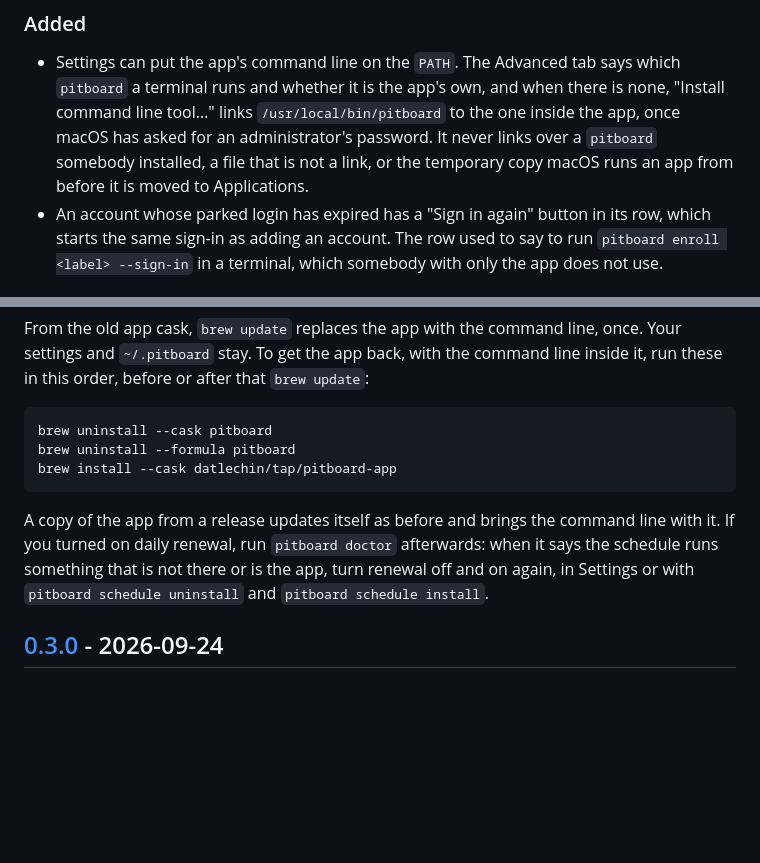
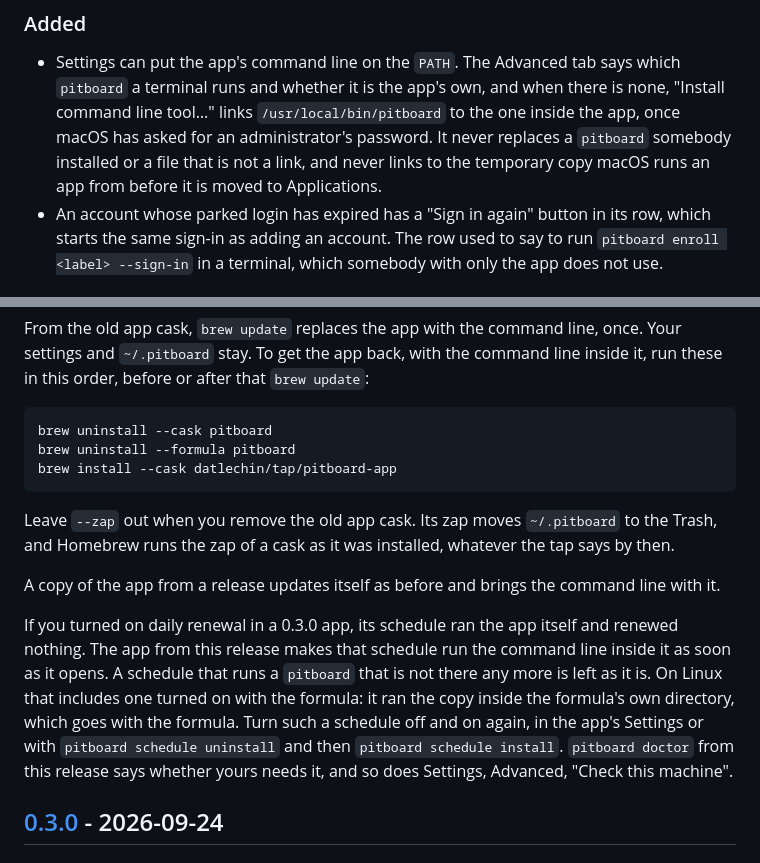
Before and after one commit to datlechin/pitboard, a Markdown page: CHANGELOG.md, 2 parts joined by grey strips. Rendered like a GitHub page; blank space fills up the shorter version.

Commit message:
Someone upgrading from 0.3.0 reads that the app fixes their renewal schedule itself, and not to zap the old app cask
The upgrade note sent people with only a downloaded app to `pitboard doctor`, which they may not have, or have at 0.3.0 with no schedule check. It now says the app repairs a 0.3.0 app's schedule when it opens, and keeps turning renewal off and on again, from Settings or the command line, for a schedule whose pitboard is gone, such as any the Linux formula wrote, naming Settings' "Check this machine" beside doctor. SECURITY said `brew uninstall --zap` keeps ~/.pitboard with no condition, but the old app cask's zap trashes it, and Homebrew runs the zap of the cask as installed, which the lab confirmed; the note and SECURITY now say to leave --zap out. The CHANGELOG also said the link button never links over the temporary copy macOS runs an app from, where it never links to it.

````diff
--- a/CHANGELOG.md
+++ b/CHANGELOG.md
@@ -24,9 +24,9 @@ All notable changes are recorded here. The format follows
 - Settings can put the app's command line on the `PATH`. The Advanced tab says which
   `pitboard` a terminal runs and whether it is the app's own, and when there is none,
   "Install command line tool…" links `/usr/local/bin/pitboard` to the one inside the app,
-  once macOS has asked for an administrator's password. It never links over a `pitboard`
-  somebody installed, a file that is not a link, or the temporary copy macOS runs an app
-  from before it is moved to Applications.
+  once macOS has asked for an administrator's password. It never replaces a `pitboard`
+  somebody installed or a file that is not a link, and never links to the temporary copy
+  macOS runs an app from before it is moved to Applications.
 - An account whose parked login has expired has a "Sign in again" button in its row, which
   starts the same sign-in as adding an account. The row used to say to run `pitboard enroll
   <label> --sign-in` in a terminal, which somebody with only the app does not use.
@@ -77,10 +77,21 @@ brew uninstall --formula pitboard
 brew install --cask datlechin/tap/pitboard-app
 ```
 
+Leave `--zap` out when you remove the old app cask. Its zap moves `~/.pitboard` to the
+Trash, and Homebrew runs the zap of a cask as it was installed, whatever the tap says by
+then.
+
 A copy of the app from a release updates itself as before and brings the command line with
-it. If you turned on daily renewal, run `pitboard doctor` afterwards: when it says the
-schedule runs something that is not there or is the app, turn renewal off and on again, in
-Settings or with `pitboard schedule uninstall` and `pitboard schedule install`.
+it.
+
+If you turned on daily renewal in a 0.3.0 app, its schedule ran the app itself and renewed
+nothing. The app from this release makes that schedule run the command line inside it as
+soon as it opens. A schedule that runs a `pitboard` that is not there any more is left as
+it is. On Linux that includes one turned on with the formula: it ran the copy inside the
+formula's own directory, which goes with the formula. Turn such a schedule off and on
+again, in the app's Settings or with `pitboard schedule uninstall` and then
+`pitboard schedule install`. `pitboard doctor` from this release says whether yours needs
+it, and so does Settings, Advanced, "Check this machine".
 
 ## [0.3.0] - 2026-09-24
 
````
Also changed, not shown: CONTRIBUTING.md (+5 -0 lines), SECURITY.md (+4 -1 lines).
